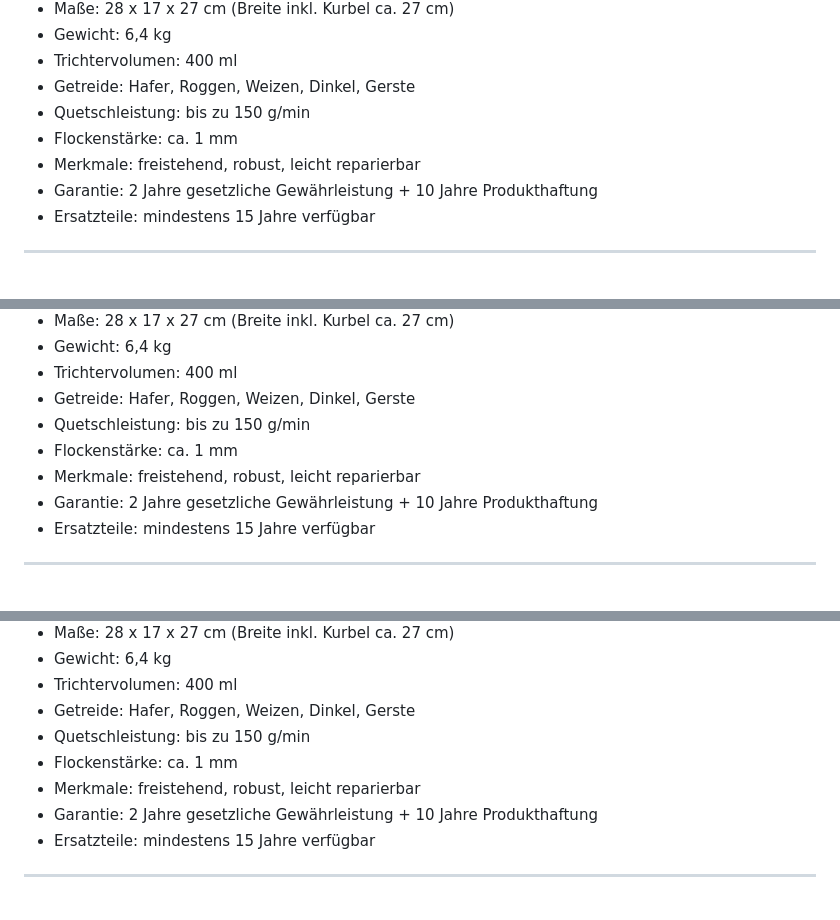
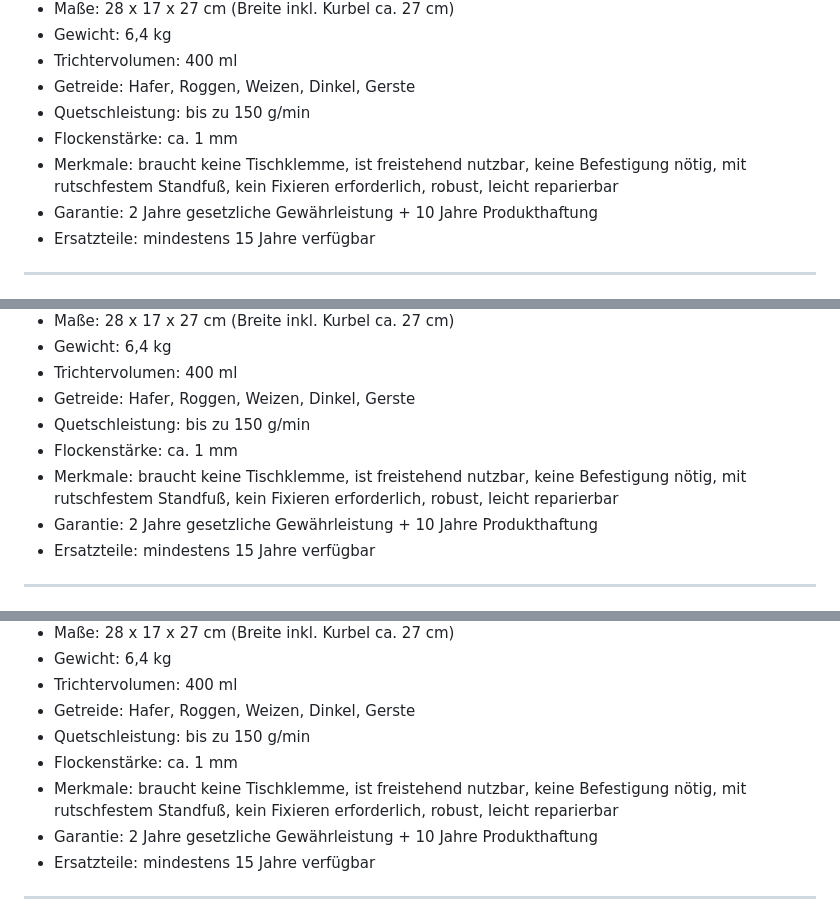
Before and after one commit to galferter/cereal-dream-info, a Markdown page: shop.md, 3 parts joined by grey strips. Rendered like a GitHub page.

```diff
--- a/shop.md
+++ b/shop.md
@@ -21,7 +21,7 @@ Hier findest du alle vier Varianten der cereal dream™ Flocker. Sie unterscheid
 - Getreide: Hafer, Roggen, Weizen, Dinkel, Gerste
 - Quetschleistung: bis zu 150 g/min
 - Flockenstärke: ca. 1 mm
-- Merkmale: freistehend, robust, leicht reparierbar
+- Merkmale: braucht keine Tischklemme, ist freistehend nutzbar, keine Befestigung nötig, mit rutschfestem Standfuß, kein Fixieren erforderlich, robust, leicht reparierbar
 - Garantie: 2 Jahre gesetzliche Gewährleistung + 10 Jahre Produkthaftung
 - Ersatzteile: mindestens 15 Jahre verfügbar
 
@@ -38,7 +38,7 @@ Hier findest du alle vier Varianten der cereal dream™ Flocker. Sie unterscheid
 - Getreide: Hafer, Roggen, Weizen, Dinkel, Gerste
 - Quetschleistung: bis zu 150 g/min
 - Flockenstärke: ca. 1 mm
-- Merkmale: freistehend, robust, leicht reparierbar
+- Merkmale: braucht keine Tischklemme, ist freistehend nutzbar, keine Befestigung nötig, mit rutschfestem Standfuß, kein Fixieren erforderlich, robust, leicht reparierbar
 - Garantie: 2 Jahre gesetzliche Gewährleistung + 10 Jahre Produkthaftung
 - Ersatzteile: mindestens 15 Jahre verfügbar
 
@@ -55,7 +55,7 @@ Hier findest du alle vier Varianten der cereal dream™ Flocker. Sie unterscheid
 - Getreide: Hafer, Roggen, Weizen, Dinkel, Gerste
 - Quetschleistung: bis zu 150 g/min
 - Flockenstärke: ca. 1 mm
-- Merkmale: freistehend, robust, leicht reparierbar
+- Merkmale: braucht keine Tischklemme, ist freistehend nutzbar, keine Befestigung nötig, mit rutschfestem Standfuß, kein Fixieren erforderlich, robust, leicht reparierbar
 - Garantie: 2 Jahre gesetzliche Gewährleistung + 10 Jahre Produkthaftung
 - Ersatzteile: mindestens 15 Jahre verfügbar
 
```
Also changed, not shown: other parts of shop.md (+1 -1 lines).
